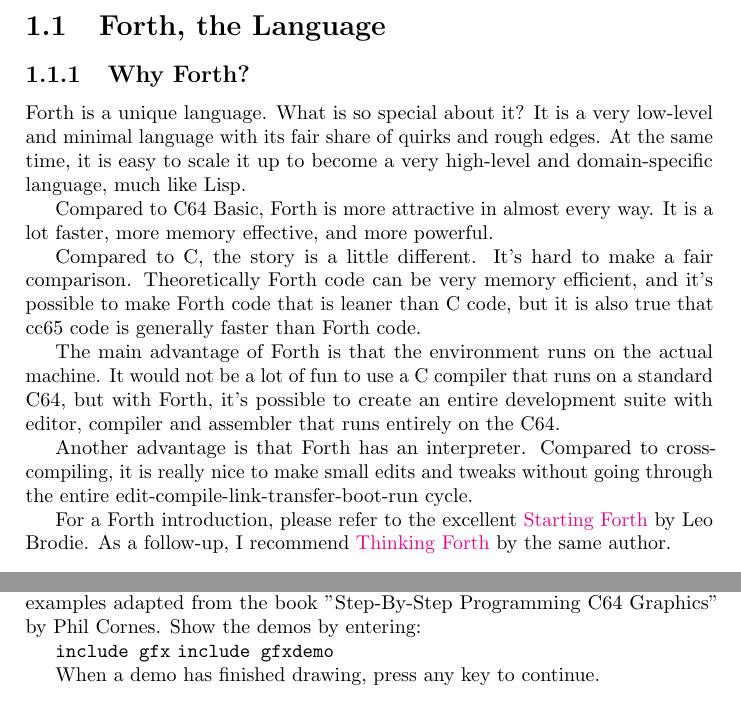
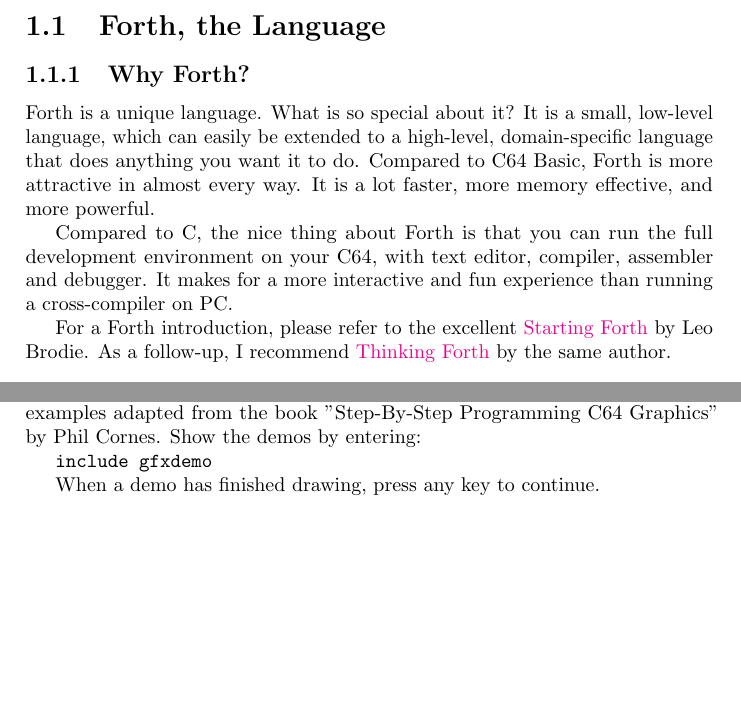
Before and after one commit to jkotlinski/durexforth, a LaTeX thesis (docs/manual.tex, which reads docs/intro.tex): two parts of pages 4 and 5 of 31, joined at a grey line, cut so that both start at the same text, the shorter picture padded with empty space. Compiled offline with pdfLaTeX.

Commit message:
docs + make gfxdemo require gfx

```diff
--- a/docs/intro.tex
+++ b/docs/intro.tex
@@ -4,15 +4,10 @@
 
 \subsection{Why Forth?}
 
-Forth is a unique language. What is so special about it? It is a very low-level and minimal language with its fair share of quirks and rough edges. At the same time, it is easy to scale it up to become a very high-level and domain-specific language, much like Lisp.
+Forth is a unique language. What is so special about it? It is a small, low-level language, which can easily be extended to a high-level, domain-specific language that does anything you want it to do. Compared to C64 Basic, Forth is more attractive in almost every way. It is a lot faster, more memory effective, and more powerful.
 
-Compared to C64 Basic, Forth is more attractive in almost every way. It is a lot faster, more memory effective, and more powerful.
-
-Compared to C, the story is a little different. It's hard to make a fair comparison. Theoretically Forth code can be very memory efficient, and it's possible to make Forth code that is leaner than C code, but it is also true that cc65 code is generally faster than Forth code.
-
-The main advantage of Forth is that the environment runs on the actual machine. It would not be a lot of fun to use a C compiler that runs on a standard C64, but with Forth, it's possible to create an entire development suite with editor, compiler and assembler that runs entirely on the C64.
-
-Another advantage is that Forth has an interpreter. Compared to cross-compiling, it is really nice to make small edits and tweaks without going through the entire edit-compile-link-transfer-boot-run cycle.
+Compared to C, the nice thing about Forth is that you can run the full development environment on your C64,
+with text editor, compiler, assembler and debugger. It makes for a more interactive and fun experience than running a cross-compiler on PC.
 
 For a Forth introduction, please refer to the excellent
 \href{http://www.forth.com/starting-forth/}{Starting Forth} by Leo Brodie. As a follow-up, I
@@ -45,7 +40,6 @@ Some demonstration files are included on the disk as appetizers.
 The gfxdemo package demonstrates the high-resolution graphics, with some examples adapted from the book "Step-By-Step Programming C64 Graphics" by Phil Cornes.
 Show the demos by entering:
 
-\texttt{include gfx}
 \texttt{include gfxdemo}
 
 When a demo has finished drawing, press any key to continue.
```
Also changed, not shown: 1 other file.
